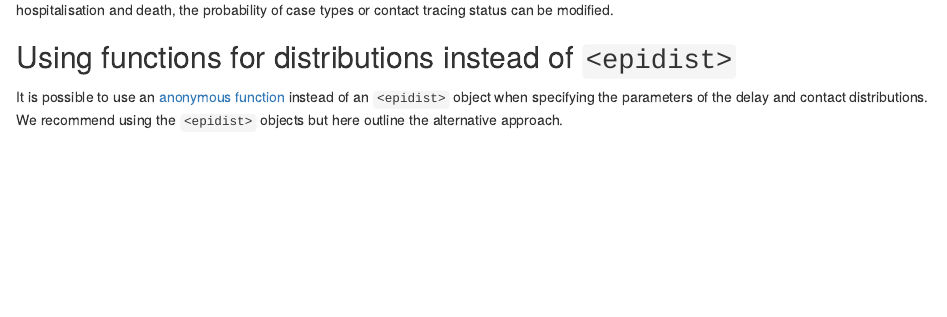
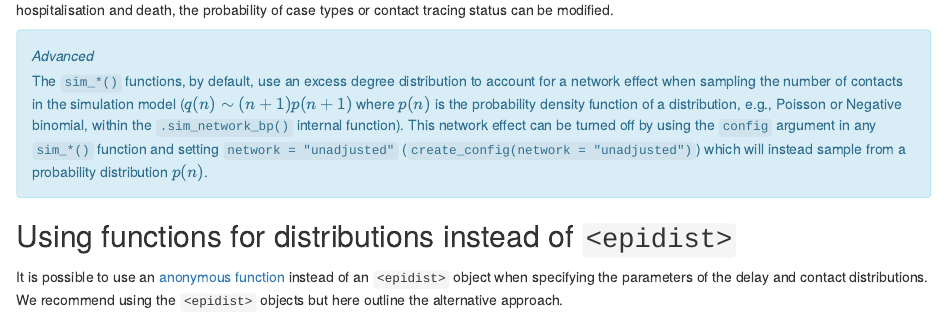
Before and after one commit to epiverse-trace/simulist, an R Markdown document (vignettes/simulist.Rmd): the page in a window 1100 px wide, from 4850 px down. Rendered offline with R 4.5, knitr and Pandoc, with nearby package versions; drawn as R Markdown's standard HTML page in place of the format the file asks for; some code elsewhere in the file could not run offline.

Commit message:
added info box to simulist vignette on network effect in model

```diff
--- a/vignettes/simulist.Rmd
+++ b/vignettes/simulist.Rmd
@@ -199,6 +199,14 @@ head(outbreak$contacts)
 
 `sim_outbreak()` has the same features as `sim_linelist()` and `sim_contacts()`, this includes simulating with age-stratified risks of hospitalisation and death, the probability of case types or contact tracing status can be modified.
 
+::: {.alert .alert-info}
+
+_Advanced_
+
+The `sim_*()` functions, by default, use an excess degree distribution to account for a network effect when sampling the number of contacts in the simulation model ($q(n) \sim (n + 1)p(n + 1)$ where $p(n)$ is the probability density function of a distribution, e.g., Poisson or Negative binomial, within the `.sim_network_bp()` internal function). This network effect can be turned off by using the `config` argument in any `sim_*()` function and setting `network = "unadjusted"` (`create_config(network = "unadjusted")`) which will instead sample from a probability distribution $p(n)$.
+
+:::
+
 ## Using functions for distributions instead of `<epidist>`
 
 It is possible to use an [anonymous function](https://en.wikipedia.org/wiki/Anonymous_function) instead of an `<epidist>` object when specifying the parameters of the delay and contact distributions. We recommend using the `<epidist>` objects but here outline the alternative approach.
```
